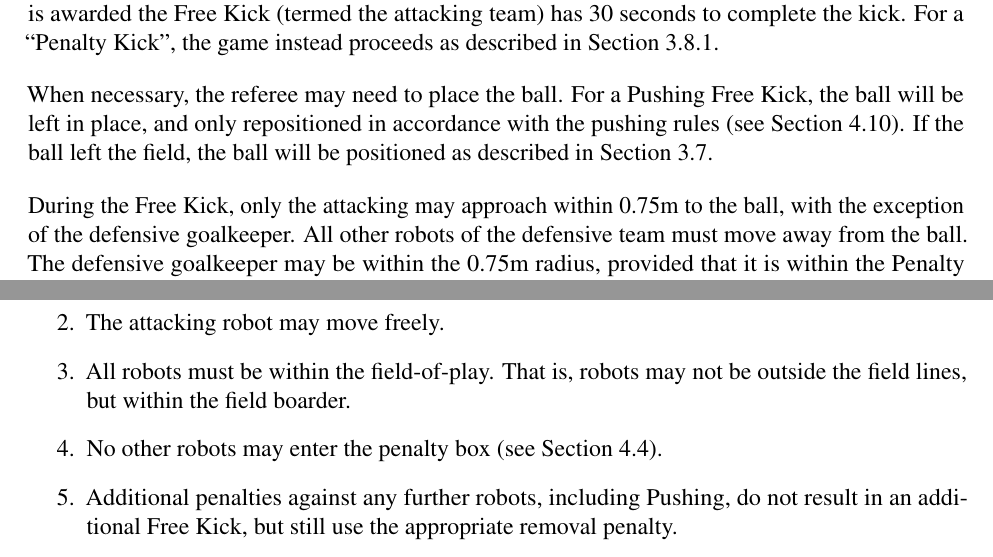
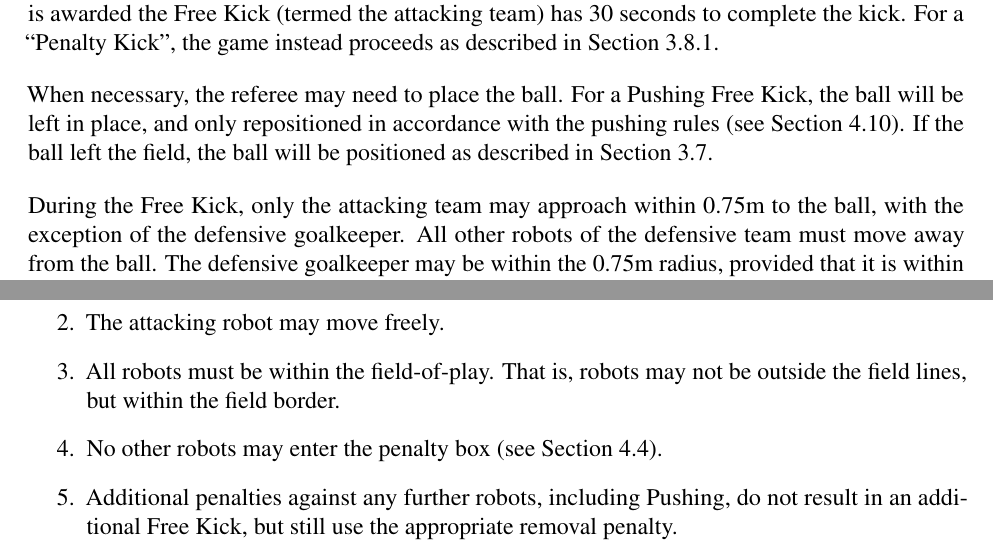
Before and after one commit to RoboCup-SPL/Rules, a LaTeX document (SPL-Rules.tex): two parts of pages 17 and 18 of 53, joined at a grey line, cut so that both start at the same text. Compiled offline with pdfLaTeX.

Commit message:
spelling, a missing word

```diff
--- a/SPL-Rules.tex
+++ b/SPL-Rules.tex
@@ -591,7 +591,7 @@ When necessary, the referee may need to place the ball.
 For a Pushing Free Kick, the ball will be left in place, and only repositioned in accordance with the pushing rules (see Section~\ref{sec:player_pushing}).
 If the ball left the field, the ball will be positioned as described in Section~\ref{sec:kick_in}.
 
-During the Free Kick, only the attacking may approach within \FreeKickRadius to the ball, with the exception of the defensive goalkeeper. All other robots of the defensive team must move away from the ball. The defensive goalkeeper may be within the \FreeKickRadius radius, provided that it is within the Penalty Box and does not touch the ball. Defensive robots that violate these restrictions are penalised with the ``Illegal Positioning'' penalty (see Section~\ref{sec:illegal_positioning}) which results in a standard removal penalty~(see Section~\ref{sec:removal_penalty}).
+During the Free Kick, only the attacking team may approach within \FreeKickRadius to the ball, with the exception of the defensive goalkeeper. All other robots of the defensive team must move away from the ball. The defensive goalkeeper may be within the \FreeKickRadius radius, provided that it is within the Penalty Box and does not touch the ball. Defensive robots that violate these restrictions are penalised with the ``Illegal Positioning'' penalty (see Section~\ref{sec:illegal_positioning}) which results in a standard removal penalty~(see Section~\ref{sec:removal_penalty}).
 Additional penalties against any further robots during the free kick, including Pushing, do not result in an additional Free Kick, but still use the appropriate removal penalty.
 
 A Free Kick is deemed completed and play returns to normal if:
@@ -633,7 +633,7 @@ During the Penalty Kick:
 \begin{enumerate}
     \item The defensive goalkeeper robot must always be in contact with the goal line, and must remain on its feet. The goalkeeper is only permitted to ``dive'', and be off it's feet after the attacking robot has touched the ball.
     \item The attacking robot may move freely.
-    \item All robots must be within the field-of-play. That is, robots may not be outside the field lines, but within the field boarder.
+    \item All robots must be within the field-of-play. That is, robots may not be outside the field lines, but within the field border.
     \item No other robots may enter the penalty box (\cf Section~\ref{sec:illegal_positioning}).
     \item Additional penalties against any further robots, including Pushing, do not result in an additional Free
     Kick, but still use the appropriate removal penalty.
```
